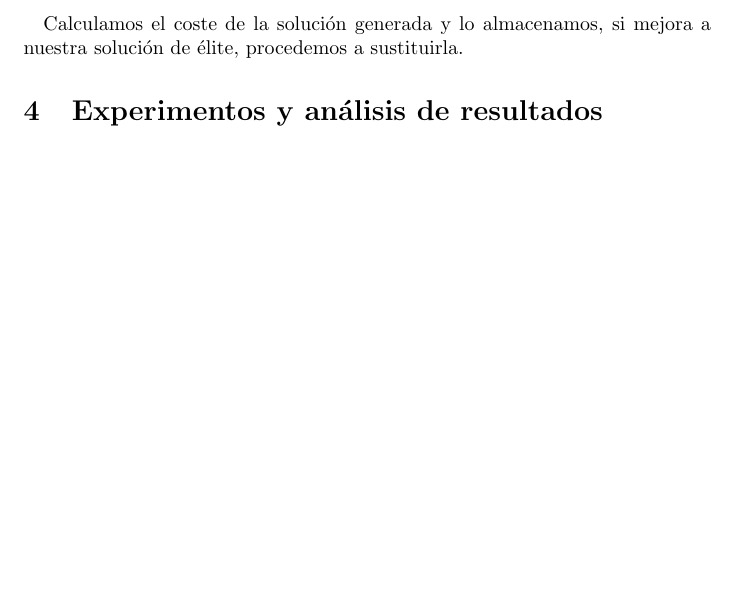
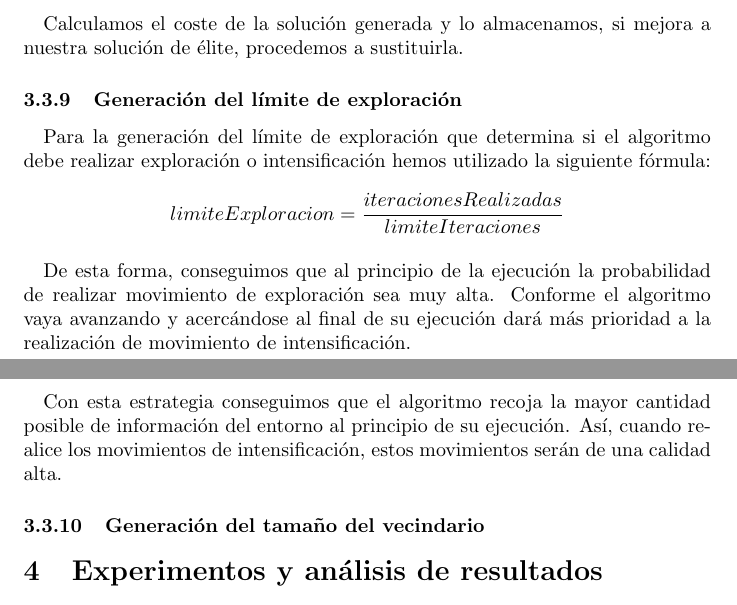
Before and after one commit to AndresRoOr/PracticasMetahur-sticas2021, a LaTeX document (Informe.tex): part of page 22 of 28 before the commit and two parts of pages 23 and 24 of 29 after it, the two joined at a grey line, cut so that both start at the same text, the shorter picture padded with empty space. Compiled offline with pdfLaTeX.

Commit message:
Informe: Añadida explicación del límite de exploración

```diff
--- a/Informe.tex
+++ b/Informe.tex
@@ -768,6 +768,20 @@
 
 		\paragraph{}Calculamos el coste de la solución generada y lo almacenamos, si mejora a nuestra solución de élite, procedemos a sustituirla.
 
+		\subsubsection{Generación del límite de exploración}
+
+		\paragraph{}Para la generación del límite de exploración que determina si el algoritmo debe realizar exploración o intensificación hemos utilizado la siguiente fórmula:
+
+		\[ limiteExploracion = \frac{iteracionesRealizadas}{limiteIteraciones}\]
+
+		\paragraph{}De esta forma, conseguimos que al principio de la ejecución la probabilidad de realizar movimiento de exploración sea muy alta. Conforme el algoritmo vaya avanzando y acercándose al final de su ejecución dará más prioridad a la realización de movimiento de intensificación.
+
+		\paragraph{}Con esta estrategia conseguimos que el algoritmo recoja la mayor cantidad posible de información del entorno al principio de su ejecución. Así, cuando realice los movimientos de intensificación, estos movimientos serán de una calidad alta.
+
+		\subsubsection{Generación del tamaño del vecindario}
+
+
+
 	\section{Experimentos y análisis de resultados}
 
 	\subsection{Procedimiento de desarrollo de la práctica}
```
